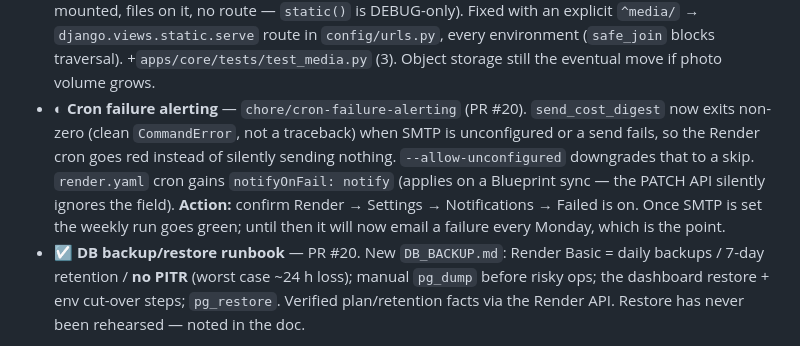
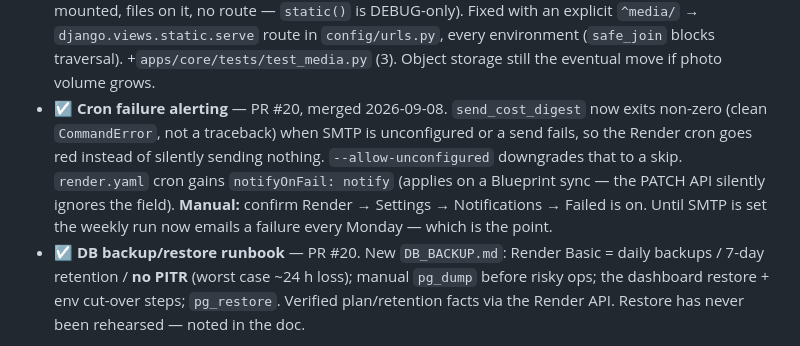
Before and after one commit to yassinissa/Cookbook, a Markdown page: HARDENING.md, the part around the change. GitHub-like rendering.

Commit message:
HARDENING.md: cron alerting (#20) done — Tier 2 complete bar Sentry-dependent bits
Co-Authored-By: Claude Sonnet 5 <noreply@anthropic.com>
Claude-Session: https://claude.ai/code/session_018L8jASuQnQbtQUZ7ALVBGB

```diff
--- a/HARDENING.md
+++ b/HARDENING.md
@@ -73,15 +73,14 @@ services / read config + logs / check deploys), `inventory_platform` cloned at
   route in `config/urls.py`, every environment (`safe_join` blocks traversal).
   +`apps/core/tests/test_media.py` (3). Object storage still the eventual move
   if photo volume grows.
-- ◐ **Cron failure alerting** — `chore/cron-failure-alerting` (PR #20).
-  `send_cost_digest` now exits non-zero (clean `CommandError`, not a
-  traceback) when SMTP is unconfigured or a send fails, so the Render cron
-  goes red instead of silently sending nothing. `--allow-unconfigured`
-  downgrades that to a skip. `render.yaml` cron gains `notifyOnFail: notify`
-  (applies on a Blueprint sync — the PATCH API silently ignores the field).
-  **Action:** confirm Render → Settings → Notifications → Failed is on. Once
-  SMTP is set the weekly run goes green; until then it will now email a
-  failure every Monday, which is the point.
+- ☑ **Cron failure alerting** — PR #20, merged 2026-09-08. `send_cost_digest`
+  now exits non-zero (clean `CommandError`, not a traceback) when SMTP is
+  unconfigured or a send fails, so the Render cron goes red instead of
+  silently sending nothing. `--allow-unconfigured` downgrades that to a skip.
+  `render.yaml` cron gains `notifyOnFail: notify` (applies on a Blueprint
+  sync — the PATCH API silently ignores the field). **Manual:** confirm
+  Render → Settings → Notifications → Failed is on. Until SMTP is set the
+  weekly run now emails a failure every Monday — which is the point.
 - ☑ **DB backup/restore runbook** — PR #20. New `DB_BACKUP.md`: Render Basic
   = daily backups / 7-day retention / **no PITR** (worst case ~24 h loss);
   manual `pg_dump` before risky ops; the dashboard restore + env cut-over
```
